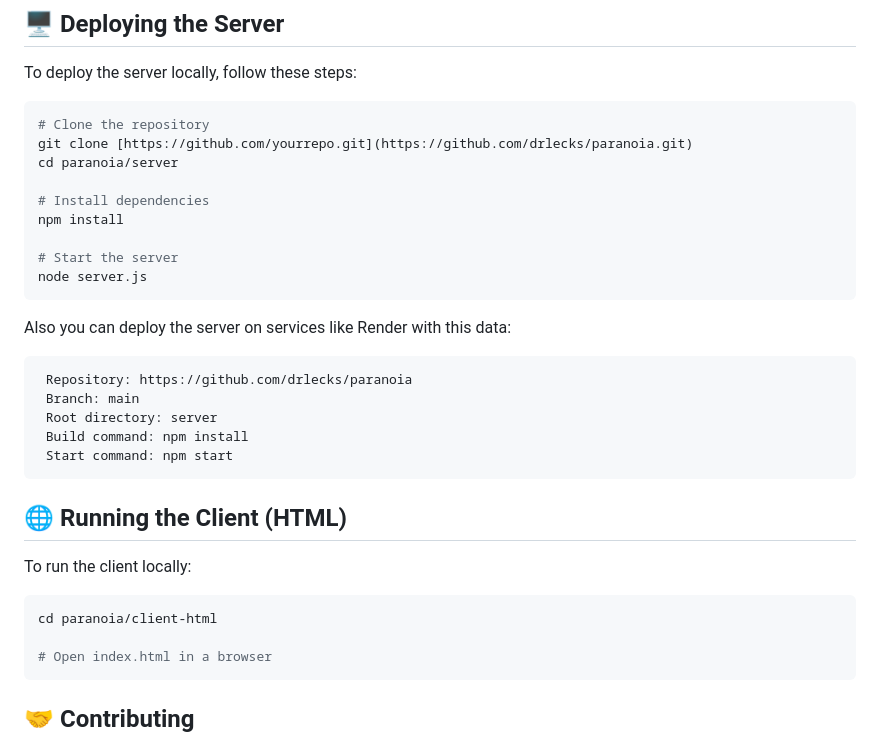
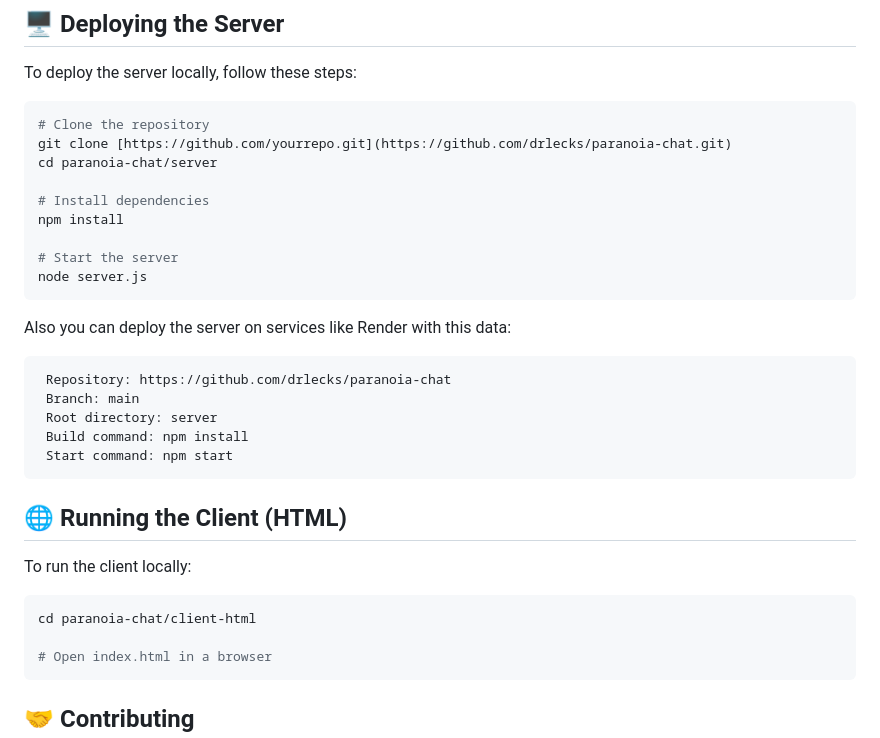
Before and after one commit to drlecks/paranoia-chat, a Markdown page: readme.md, the part around the change. GitHub-like rendering.

````diff
--- a/readme.md
+++ b/readme.md
@@ -44,8 +44,8 @@ To deploy the server locally, follow these steps:
 
 ```bash
 # Clone the repository
-git clone [https://github.com/yourrepo.git](https://github.com/drlecks/paranoia.git)
-cd paranoia/server
+git clone [https://github.com/yourrepo.git](https://github.com/drlecks/paranoia-chat.git)
+cd paranoia-chat/server
 
 # Install dependencies
 npm install
@@ -56,7 +56,7 @@ node server.js
 
 Also you can deploy the server on services like Render with this data:
 ```bash
- Repository: https://github.com/drlecks/paranoia
+ Repository: https://github.com/drlecks/paranoia-chat
  Branch: main
  Root directory: server
  Build command: npm install
@@ -67,7 +67,7 @@ Also you can deploy the server on services like Render with this data:
 To run the client locally:
 
 ```bash
-cd paranoia/client-html
+cd paranoia-chat/client-html
 
 # Open index.html in a browser
 ```
````
